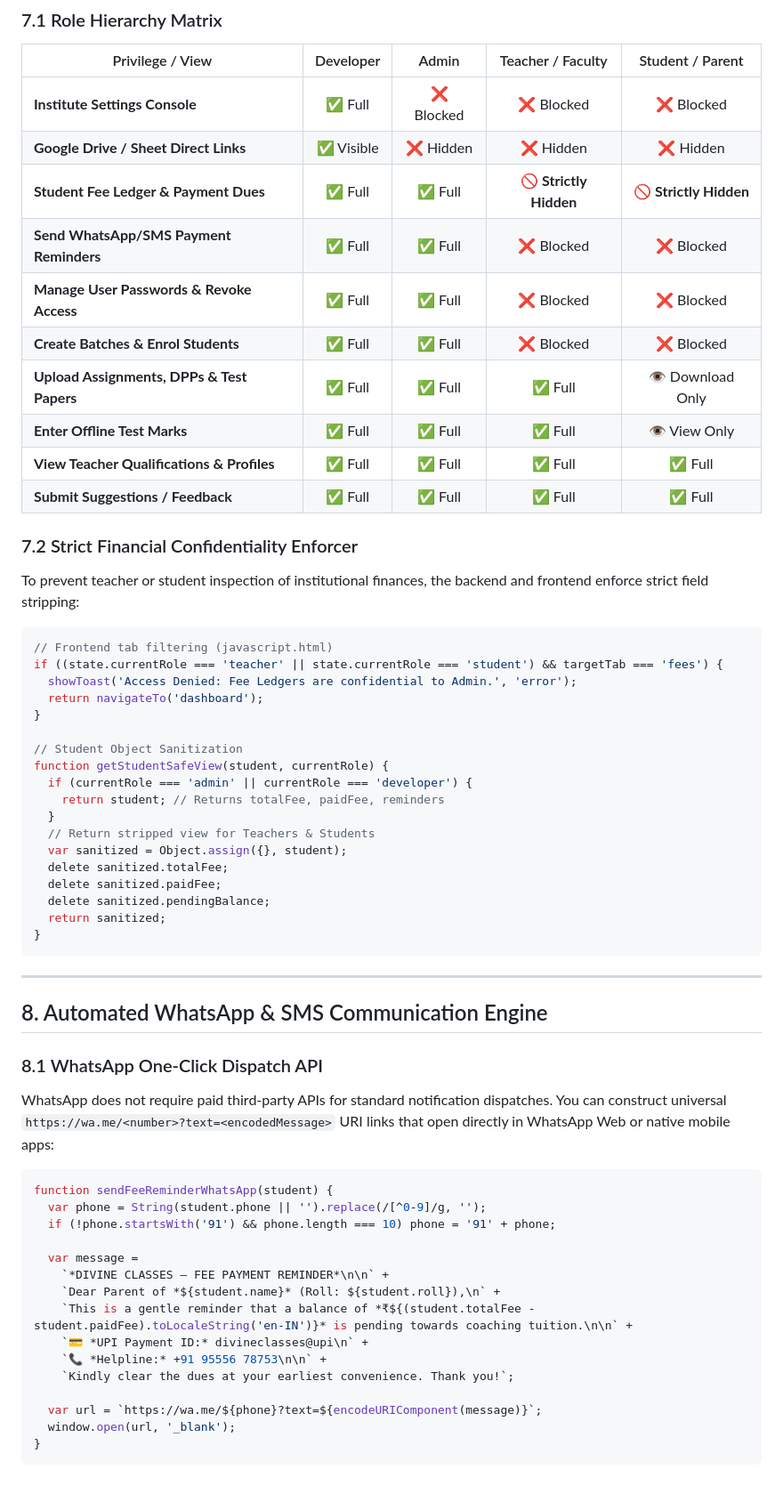
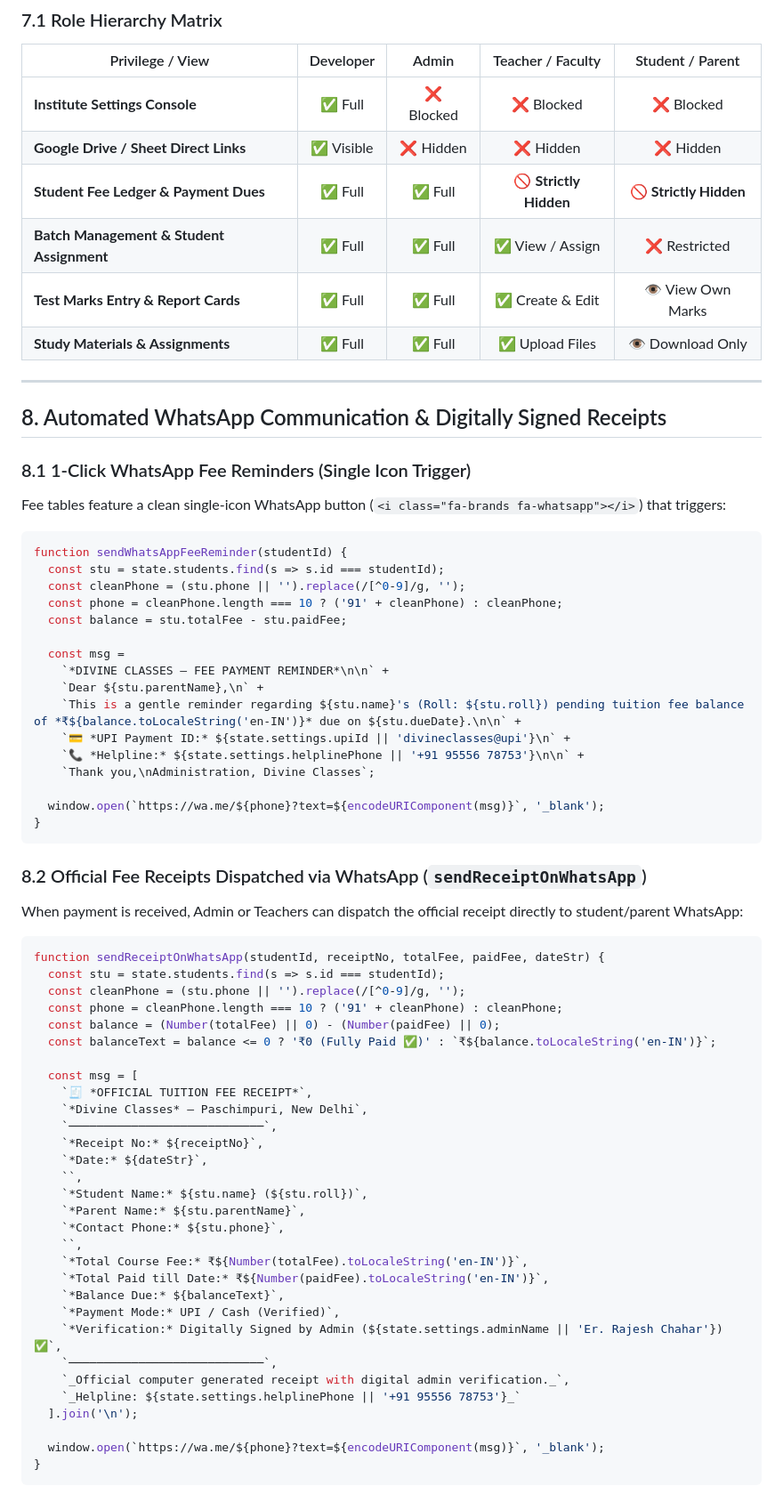
Before and after one commit to Anil1310/Divine-Classes, a Markdown page: README.md, the part around one of its changes. Shown at 89% size. GitHub-like rendering.

Commit message:
docs: expand README into the master reusable enterprise blueprint for future apps

````diff
--- a/README.md
+++ b/README.md
@@ -298,60 +295,67 @@ function mergeStudentsFromSheet_(dbData) {
 | **Institute Settings Console** | ✅ Full | ❌ Blocked | ❌ Blocked | ❌ Blocked |
 | **Google Drive / Sheet Direct Links** | ✅ Visible | ❌ Hidden | ❌ Hidden | ❌ Hidden |
 | **Student Fee Ledger & Payment Dues** | ✅ Full | ✅ Full | 🚫 **Strictly Hidden** | 🚫 **Strictly Hidden** |
-| **Send WhatsApp/SMS Payment Reminders** | ✅ Full | ✅ Full | ❌ Blocked | ❌ Blocked |
-| **Manage User Passwords & Revoke Access** | ✅ Full | ✅ Full | ❌ Blocked | ❌ Blocked |
-| **Create Batches & Enrol Students** | ✅ Full | ✅ Full | ❌ Blocked | ❌ Blocked |
-| **Upload Assignments, DPPs & Test Papers**| ✅ Full | ✅ Full | ✅ Full | 👁️ Download Only |
-| **Enter Offline Test Marks** | ✅ Full | ✅ Full | ✅ Full | 👁️ View Only |
-| **View Teacher Qualifications & Profiles** | ✅ Full | ✅ Full | ✅ Full | ✅ Full |
-| **Submit Suggestions / Feedback** | ✅ Full | ✅ Full | ✅ Full | ✅ Full |
+| **Batch Management & Student Assignment** | ✅ Full | ✅ Full | ✅ View / Assign | ❌ Restricted |
+| **Test Marks Entry & Report Cards** | ✅ Full | ✅ Full | ✅ Create & Edit | 👁️ View Own Marks |
+| **Study Materials & Assignments** | ✅ Full | ✅ Full | ✅ Upload Files | 👁️ Download Only |
 
-### 7.2 Strict Financial Confidentiality Enforcer
-To prevent teacher or student inspection of institutional finances, the backend and frontend enforce strict field stripping:
+---
 
+## 8. Automated WhatsApp Communication & Digitally Signed Receipts
+
+### 8.1 1-Click WhatsApp Fee Reminders (Single Icon Trigger)
+Fee tables feature a clean single-icon WhatsApp button (`<i class="fa-brands fa-whatsapp"></i>`) that triggers:
 ```javascript
-// Frontend tab filtering (javascript.html)
-if ((state.currentRole === 'teacher' || state.currentRole === 'student') && targetTab === 'fees') {
-  showToast('Access Denied: Fee Ledgers are confidential to Admin.', 'error');
-  return navigateTo('dashboard');
-}
+function sendWhatsAppFeeReminder(studentId) {
+  const stu = state.students.find(s => s.id === studentId);
+  const cleanPhone = (stu.phone || '').replace(/[^0-9]/g, '');
+  const phone = cleanPhone.length === 10 ? ('91' + cleanPhone) : cleanPhone;
+  const balance = stu.totalFee - stu.paidFee;
 
-// Student Object Sanitization
-function getStudentSafeView(student, currentRole) {
-  if (currentRole === 'admin' || currentRole === 'developer') {
-    return student; // Returns totalFee, paidFee, reminders
-  }
-  // Return stripped view for Teachers & Students
-  var sanitized = Object.assign({}, student);
-  delete sanitized.totalFee;
-  delete sanitized.paidFee;
-  delete sanitized.pendingBalance;
-  return sanitized;
+  const msg =
+    `*DIVINE CLASSES — FEE PAYMENT REMINDER*\n\n` +
+    `Dear ${stu.parentName},\n` +
+    `This is a gentle reminder regarding ${stu.name}'s (Roll: ${stu.roll}) pending tuition fee balance of *₹${balance.toLocaleString('en-IN')}* due on ${stu.dueDate}.\n\n` +
+    `💳 *UPI Payment ID:* ${state.settings.upiId || 'divineclasses@upi'}\n` +
+    `📞 *Helpline:* ${state.settings.helplinePhone || '+91 95556 78753'}\n\n` +
+    `Thank you,\nAdministration, Divine Classes`;
+
+  window.open(`https://wa.me/${phone}?text=${encodeURIComponent(msg)}`, '_blank');
 }
 ```
 
----
+### 8.2 Official Fee Receipts Dispatched via WhatsApp (`sendReceiptOnWhatsApp`)
+When payment is received, Admin or Teachers can dispatch the official receipt directly to student/parent WhatsApp:
+```javascript
+function sendReceiptOnWhatsApp(studentId, receiptNo, totalFee, paidFee, dateStr) {
+  const stu = state.students.find(s => s.id === studentId);
+  const cleanPhone = (stu.phone || '').replace(/[^0-9]/g, '');
+  const phone = cleanPhone.length === 10 ? ('91' + cleanPhone) : cleanPhone;
+  const balance = (Number(totalFee) || 0) - (Number(paidFee) || 0);
+  const balanceText = balance <= 0 ? '₹0 (Fully Paid ✅)' : `₹${balance.toLocaleString('en-IN')}`;
 
-## 8. Automated WhatsApp & SMS Communication Engine
+  const msg = [
+    `🧾 *OFFICIAL TUITION FEE RECEIPT*`,
+    `*Divine Classes* — Paschimpuri, New Delhi`,
+    `────────────────────────────`,
+    `*Receipt No:* ${receiptNo}`,
+    `*Date:* ${dateStr}`,
+    ``,
+    `*Student Name:* ${stu.name} (${stu.roll})`,
+    `*Parent Name:* ${stu.parentName}`,
+    `*Contact Phone:* ${stu.phone}`,
+    ``,
+    `*Total Course Fee:* ₹${Number(totalFee).toLocaleString('en-IN')}`,
+    `*Total Paid till Date:* ₹${Number(paidFee).toLocaleString('en-IN')}`,
+    `*Balance Due:* ${balanceText}`,
+    `*Payment Mode:* UPI / Cash (Verified)`,
+    `*Verification:* Digitally Signed by Admin (${state.settings.adminName || 'Er. Rajesh Chahar'}) ✅`,
+    `────────────────────────────`,
+    `_Official computer generated receipt with digital admin verification._`,
+    `_Helpline: ${state.settings.helplinePhone || '+91 95556 78753'}_`
+  ].join('\n');
 
-### 8.1 WhatsApp One-Click Dispatch API
-WhatsApp does not require paid third-party APIs for standard notification dispatches. You can construct universal `https://wa.me/<number>?text=<encodedMessage>` URI links that open directly in WhatsApp Web or native mobile apps:
-
-```javascript
-function sendFeeReminderWhatsApp(student) {
-  var phone = String(student.phone || '').replace(/[^0-9]/g, '');
-  if (!phone.startsWith('91') && phone.length === 10) phone = '91' + phone;
-
-  var message =
-    `*DIVINE CLASSES — FEE PAYMENT REMINDER*\n\n` +
-    `Dear Parent of *${student.name}* (Roll: ${student.roll}),\n` +
-    `This is a gentle reminder that a balance of *₹${(student.totalFee - student.paidFee).toLocaleString('en-IN')}* is pending towards coaching tuition.\n\n` +
-    `💳 *UPI Payment ID:* divineclasses@upi\n` +
-    `📞 *Helpline:* +91 95556 78753\n\n` +
-    `Kindly clear the dues at your earliest convenience. Thank you!`;
-
-  var url = `https://wa.me/${phone}?text=${encodeURIComponent(message)}`;
-  window.open(url, '_blank');
+  window.open(`https://wa.me/${phone}?text=${encodeURIComponent(msg)}`, '_blank');
 }
 ```
 
````
Also changed, not shown: other parts of README.md (+183 -154 lines).
